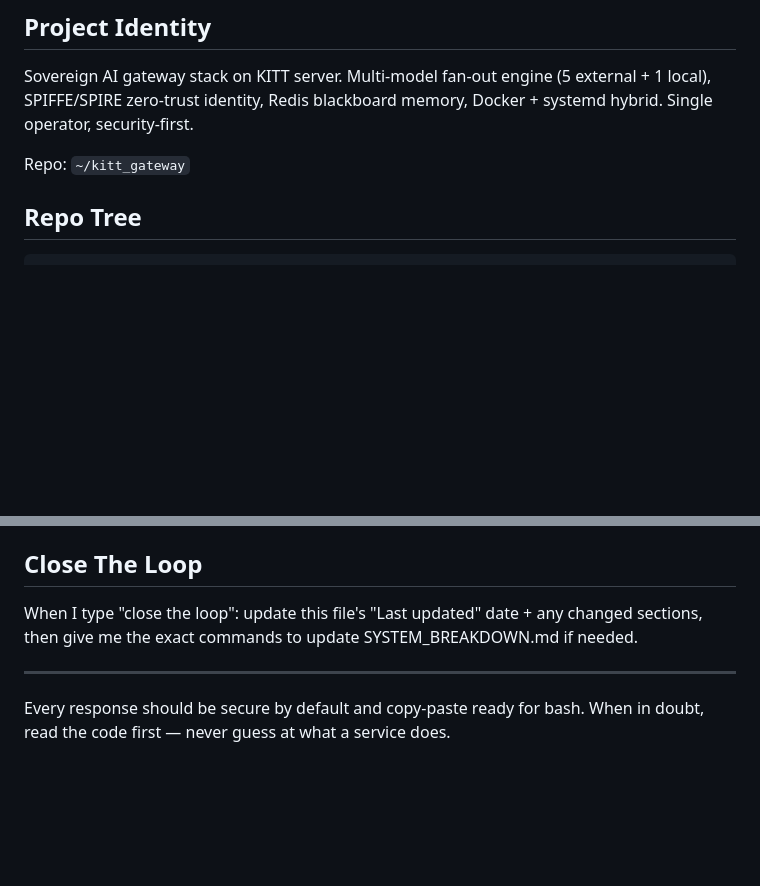
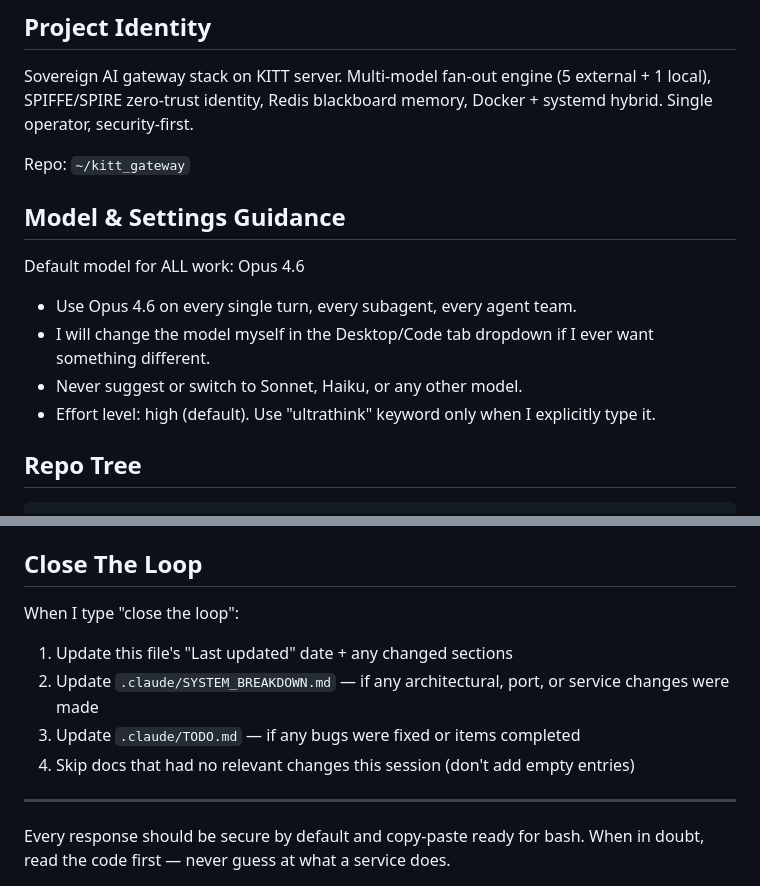
Before and after one commit to Double00kevin/kitt_gateway, a Markdown page: .claude/CLAUDE.md, 2 parts joined by grey strips. Drawn GitHub-style; blank space fills up the shorter version.

Commit message:
add: model guidance + expanded close-the-loop to CLAUDE.md
Co-Authored-By: Claude Opus 4.6 (1M context) <noreply@anthropic.com>

```diff
--- a/.claude/CLAUDE.md
+++ b/.claude/CLAUDE.md
@@ -6,6 +6,13 @@
 Sovereign AI gateway stack on KITT server. Multi-model fan-out engine (5 external + 1 local), SPIFFE/SPIRE zero-trust identity, Redis blackboard memory, Docker + systemd hybrid. Single operator, security-first.
 
 Repo: `~/kitt_gateway`
+
+## Model & Settings Guidance
+Default model for ALL work: Opus 4.6
+- Use Opus 4.6 on every single turn, every subagent, every agent team.
+- I will change the model myself in the Desktop/Code tab dropdown if I ever want something different.
+- Never suggest or switch to Sonnet, Haiku, or any other model.
+- Effort level: high (default). Use "ultrathink" keyword only when I explicitly type it.
 
 ## Repo Tree
 
@@ -65,7 +72,11 @@ cd orchestrator && source .venv/bin/activate && python router.py
 
 ## Close The Loop
 
-When I type "close the loop": update this file's "Last updated" date + any changed sections, then give me the exact commands to update SYSTEM_BREAKDOWN.md if needed.
+When I type "close the loop":
+1. Update this file's "Last updated" date + any changed sections
+2. Update `.claude/SYSTEM_BREAKDOWN.md` — if any architectural, port, or service changes were made
+3. Update `.claude/TODO.md` — if any bugs were fixed or items completed
+4. Skip docs that had no relevant changes this session (don't add empty entries)
 
 ---
 
```
Also changed, not shown: other parts of .claude/CLAUDE.md (+1 -1 lines).
